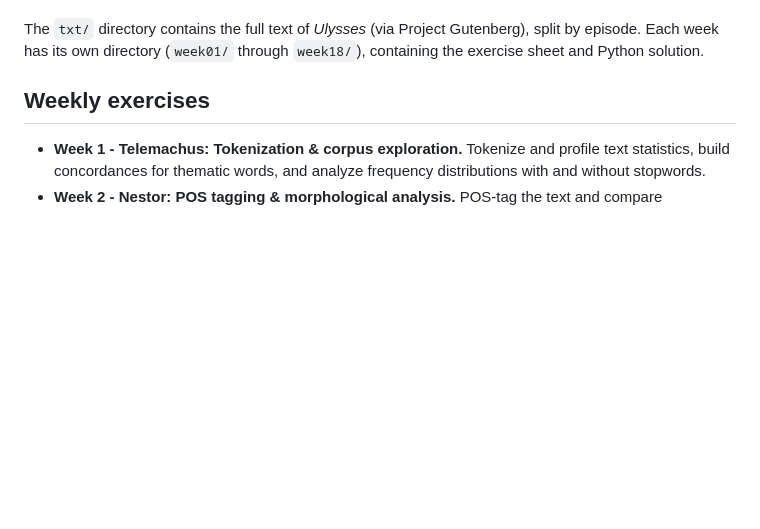
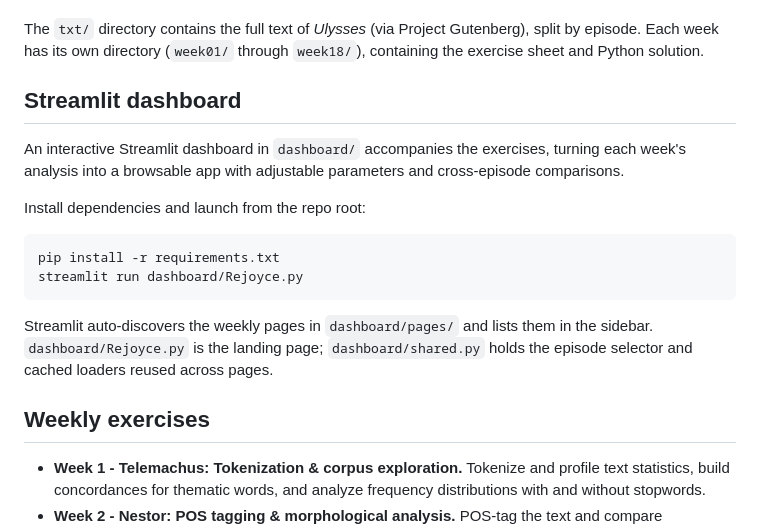
Before and after one commit to charlesreid1/rejoyce, a Markdown page: README.md, the part around the change. GitHub-like rendering; blank space fills up the shorter version.

````diff
--- a/README.md
+++ b/README.md
@@ -12,6 +12,24 @@ experimental.
 The `txt/` directory contains the full text of *Ulysses* (via Project
 Gutenberg), split by episode. Each week has its own directory (`week01/`
 through `week18/`), containing the exercise sheet and Python solution.
+
+## Streamlit dashboard
+
+An interactive Streamlit dashboard in `dashboard/` accompanies the exercises,
+turning each week's analysis into a browsable app with adjustable parameters
+and cross-episode comparisons.
+
+Install dependencies and launch from the repo root:
+
+```
+pip install -r requirements.txt
+streamlit run dashboard/Rejoyce.py
+```
+
+Streamlit auto-discovers the weekly pages in `dashboard/pages/` and lists
+them in the sidebar. `dashboard/Rejoyce.py` is the landing page;
+`dashboard/shared.py` holds the episode selector and cached loaders reused
+across pages.
 
 ## Weekly exercises
 
````
Also changed, not shown: prompt.md (deleted, +0 -23 lines).
